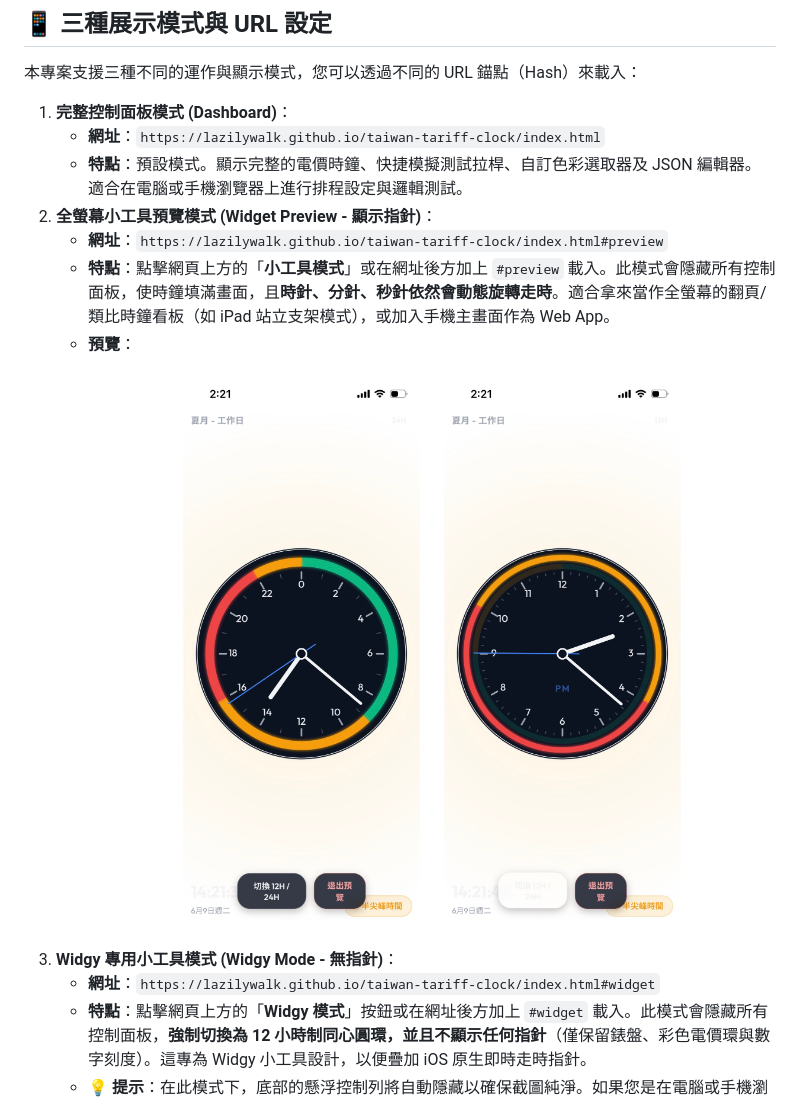
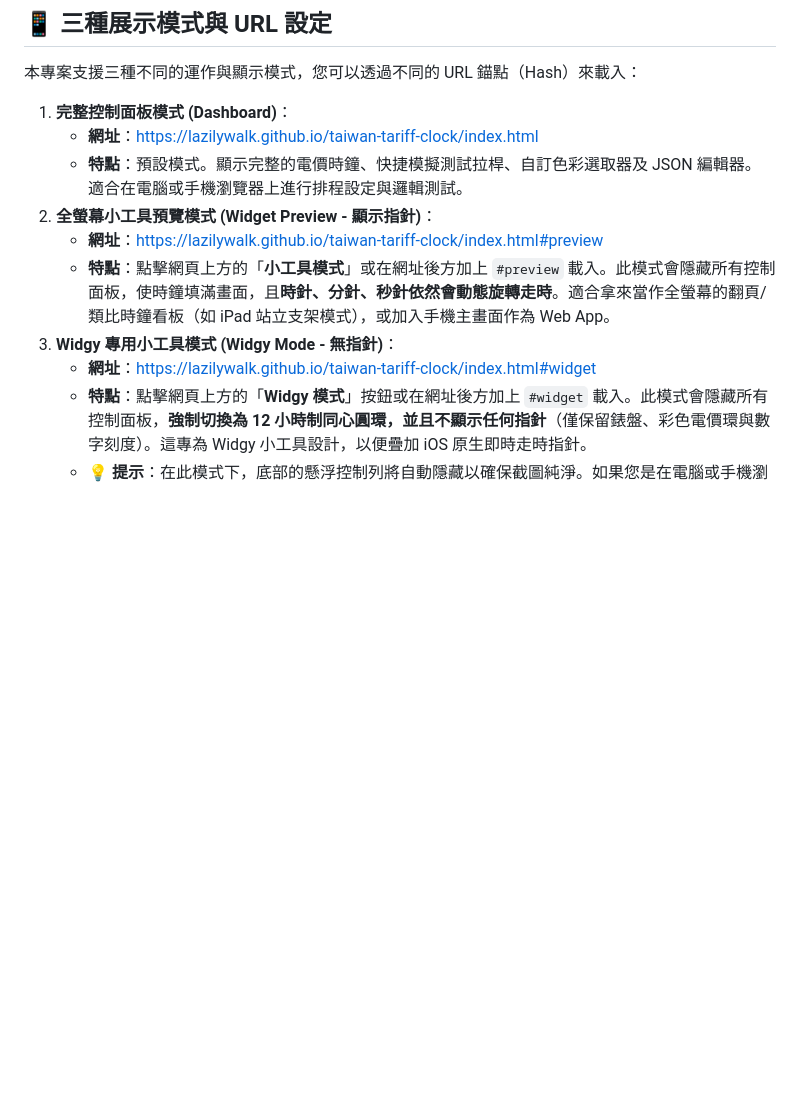
Before and after one commit to lazilywalk/taiwan-electricity-price-clock, a Markdown page: README.md, the part around one of its changes. GitHub-like rendering; blank space fills up the shorter version.

Commit message:
change url to shortcut

```diff
--- a/README.md
+++ b/README.md
@@ -27,18 +29,13 @@
 本專案支援三種不同的運作與顯示模式，您可以透過不同的 URL 錨點（Hash）來載入：
 
 1. **完整控制面板模式 (Dashboard)**：
-   * **網址**：`https://lazilywalk.github.io/taiwan-tariff-clock/index.html`
+   * **網址**：[https://lazilywalk.github.io/taiwan-tariff-clock/index.html](https://lazilywalk.github.io/taiwan-tariff-clock/index.html)
    * **特點**：預設模式。顯示完整的電價時鐘、快捷模擬測試拉桿、自訂色彩選取器及 JSON 編輯器。適合在電腦或手機瀏覽器上進行排程設定與邏輯測試。
 2. **全螢幕小工具預覽模式 (Widget Preview - 顯示指針)**：
-   * **網址**：`https://lazilywalk.github.io/taiwan-tariff-clock/index.html#preview`
+   * **網址**：[https://lazilywalk.github.io/taiwan-tariff-clock/index.html#preview](https://lazilywalk.github.io/taiwan-tariff-clock/index.html#preview)
    * **特點**：點擊網頁上方的「**小工具模式**」或在網址後方加上 `#preview` 載入。此模式會隱藏所有控制面板，使時鐘填滿畫面，且**時針、分針、秒針依然會動態旋轉走時**。適合拿來當作全螢幕的翻頁/類比時鐘看板（如 iPad 站立支架模式），或加入手機主畫面作為 Web App。
-   * **預覽**：
-     <p align="center">
-       <img src="assets/fullscreen-preview-24h.jpg" width="280" alt="24小時制全螢幕預覽">
-       <img src="assets/fullscreen-preview-12h.jpg" width="280" alt="12小時制全螢幕預覽">
-     </p>
 3. **Widgy 專用小工具模式 (Widgy Mode - 無指針)**：
-   * **網址**：`https://lazilywalk.github.io/taiwan-tariff-clock/index.html#widget`
+   * **網址**：[https://lazilywalk.github.io/taiwan-tariff-clock/index.html#widget](https://lazilywalk.github.io/taiwan-tariff-clock/index.html#widget)
    * **特點**：點擊網頁上方的「**Widgy 模式**」按鈕或在網址後方加上 `#widget` 載入。此模式會隱藏所有控制面板，**強制切換為 12 小時制同心圓環，並且不顯示任何指針**（僅保留錶盤、彩色電價環與數字刻度）。這專為 Widgy 小工具設計，以便疊加 iOS 原生即時走時指針。
    * **💡 提示**：在此模式下，底部的懸浮控制列將自動隱藏以確保截圖純淨。如果您是在電腦或手機瀏覽器上預覽此模式，**只需在螢幕任意空白處「快速雙擊 (Double-click)」或手機螢幕「快速雙擊 (Double-tap)」，即可立刻退出並返回完整控制面板模式**。
 
```
Also changed, not shown: other parts of README.md (+2 -0 lines).
